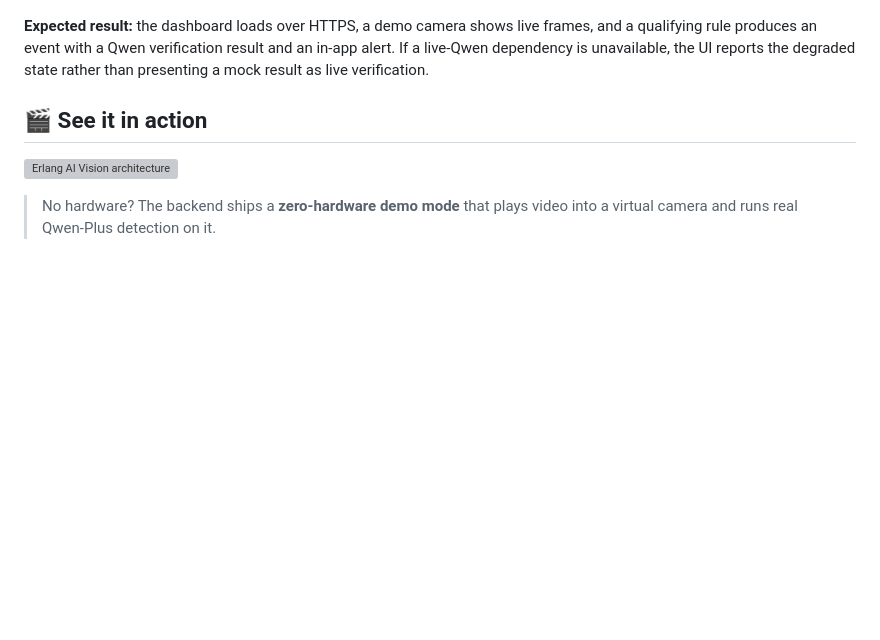
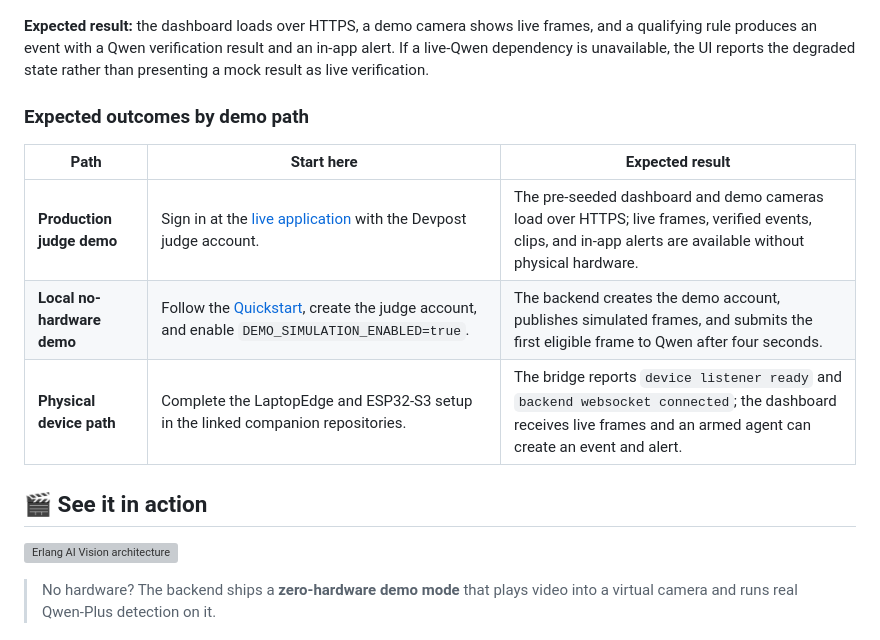
Before and after one commit to nickyui99/erlang-ai-vision-fullstack, a Markdown page: README.md, the part around the change. Drawn GitHub-style; blank space fills up the shorter version; grey boxes are pictures that could not be loaded.

Commit message:
Document expected demo outcomes

```diff
--- a/README.md
+++ b/README.md
@@ -89,6 +89,14 @@ and the git history for the full trail.
 frames, and a qualifying rule produces an event with a Qwen verification result
 and an in-app alert. If a live-Qwen dependency is unavailable, the UI reports
 the degraded state rather than presenting a mock result as live verification.
+
+### Expected outcomes by demo path
+
+| Path | Start here | Expected result |
+|---|---|---|
+| **Production judge demo** | Sign in at the [live application](https://erlang-vision.duckdns.org) with the Devpost judge account. | The pre-seeded dashboard and demo cameras load over HTTPS; live frames, verified events, clips, and in-app alerts are available without physical hardware. |
+| **Local no-hardware demo** | Follow the [Quickstart](#-quickstart), create the judge account, and enable `DEMO_SIMULATION_ENABLED=true`. | The backend creates the demo account, publishes simulated frames, and submits the first eligible frame to Qwen after four seconds. |
+| **Physical device path** | Complete the LaptopEdge and ESP32-S3 setup in the linked companion repositories. | The bridge reports `device listener ready` and `backend websocket connected`; the dashboard receives live frames and an armed agent can create an event and alert. |
 
 ## 🎬 See it in action
 
```
Also changed, not shown: HACKATHON_SUBMISSION_CHECKLIST.md (+2 -2 lines).
